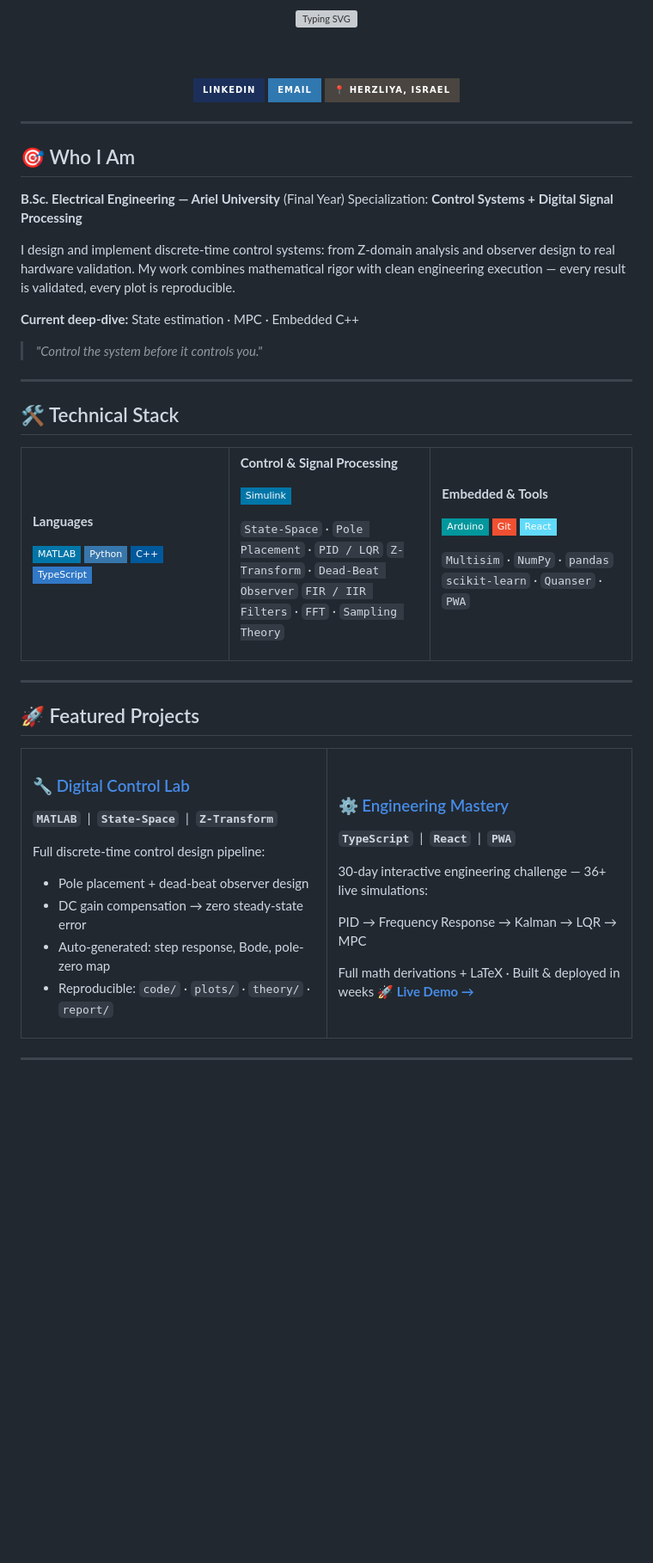
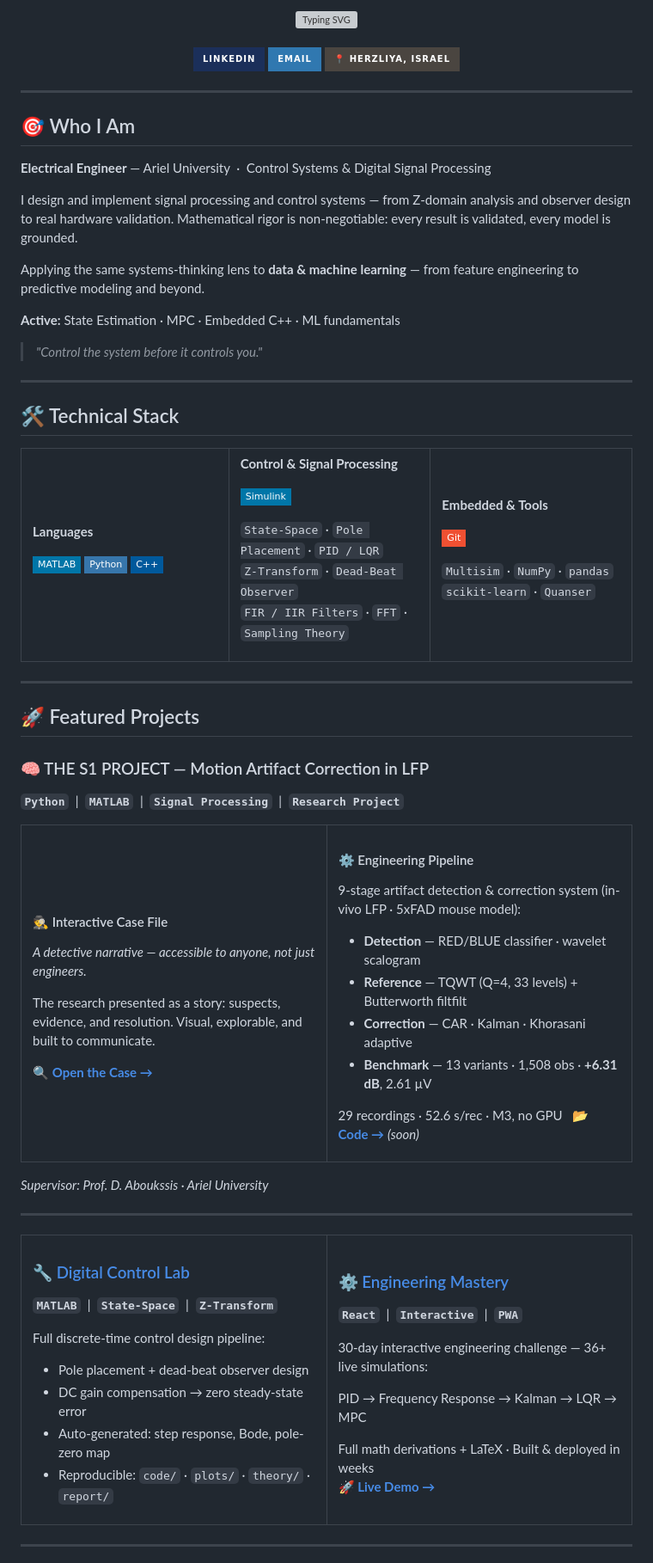
Before and after one commit to EliazSelam/EliazSelam, a Markdown page: README.md, the part around one of its changes. Shown at 86% size. GitHub-like rendering; badges without logos; blank space fills up the shorter version; grey boxes are pictures that could not be loaded.

```diff
--- a/README.md
+++ b/README.md
@@ -5,6 +5,7 @@
 </a>
 
-<br/><br/>
+<br/>
+<br/>
 
 [![LinkedIn](https://img.shields.io/badge/LinkedIn-1B2F5A?style=for-the-badge&logo=linkedin&logoColor=white)](https://linkedin.com/in/YOUR-LINKEDIN)
 [![Email](https://img.shields.io/badge/Email-3078B0?style=for-the-badge&logo=gmail&logoColor=white)](mailto:eliaz.es1234@gmail.com)
@@ -16,15 +17,13 @@
 
 ## 🎯 Who I Am
 
-**B.Sc. Electrical Engineering — Ariel University** (Final Year)
-Specialization: **Control Systems + Digital Signal Processing**
+**Electrical Engineer** — Ariel University &nbsp;·&nbsp; Control Systems & Digital Signal Processing
 
-I design and implement discrete-time control systems: from Z-domain
-analysis and observer design to real hardware validation. My work
-combines mathematical rigor with clean engineering execution —
-every result is validated, every plot is reproducible.
+I design and implement signal processing and control systems — from Z-domain analysis and observer design to real hardware validation. Mathematical rigor is non-negotiable: every result is validated, every model is grounded.
 
-**Current deep-dive:** State estimation · MPC · Embedded C++
+Applying the same systems-thinking lens to **data & machine learning** — from feature engineering to predictive modeling and beyond.
+
+**Active:** State Estimation · MPC · Embedded C++ · ML fundamentals
 
 > *"Control the system before it controls you."*
 
@@ -41,7 +40,6 @@ every result is validated, every plot is reproducible.
 ![MATLAB](https://img.shields.io/badge/MATLAB-0076A8?style=flat-square&logo=mathworks&logoColor=white)
 ![Python](https://img.shields.io/badge/Python-3776AB?style=flat-square&logo=python&logoColor=white)
 ![C++](https://img.shields.io/badge/C++-00599C?style=flat-square&logo=cplusplus&logoColor=white)
-![TypeScript](https://img.shields.io/badge/TypeScript-3178C6?style=flat-square&logo=typescript&logoColor=white)
 
 </td>
 <td valign="top" width="33%">
@@ -59,12 +57,10 @@ every result is validated, every plot is reproducible.
 
 **Embedded & Tools**
 
-![Arduino](https://img.shields.io/badge/Arduino-00979D?style=flat-square&logo=arduino&logoColor=white)
 ![Git](https://img.shields.io/badge/Git-F05032?style=flat-square&logo=git&logoColor=white)
-![React](https://img.shields.io/badge/React-61DAFB?style=flat-square&logo=react&logoColor=black)
 
 `Multisim` · `NumPy` · `pandas`
-`scikit-learn` · `Quanser` · `PWA`
+`scikit-learn` · `Quanser`
 
 </td>
 </tr>
@@ -73,6 +69,42 @@ every result is validated, every plot is reproducible.
 ---
 
 ## 🚀 Featured Projects
+
+### 🧠 THE S1 PROJECT — Motion Artifact Correction in LFP
+
+**`Python`** &nbsp;|&nbsp; **`MATLAB`** &nbsp;|&nbsp; **`Signal Processing`** &nbsp;|&nbsp; **`Research Project`**
+
+<table>
+<tr>
+<td width="50%" valign="top">
+
+#### 🕵️ Interactive Case File
+*A detective narrative — accessible to anyone, not just engineers.*
+
+The research presented as a story: suspects, evidence, and resolution. Visual, explorable, and built to communicate.
+
+**[🔍 Open the Case →](https://eliazselam.github.io/s1-files/)**
+
+</td>
+<td width="50%" valign="top">
+
+#### ⚙️ Engineering Pipeline
+9-stage artifact detection & correction system (in-vivo LFP · 5xFAD mouse model):
+
+- **Detection** — RED/BLUE classifier · wavelet scalogram
+- **Reference** — TQWT (Q=4, 33 levels) + Butterworth filtfilt
+- **Correction** — CAR · Kalman · Khorasani adaptive
+- **Benchmark** — 13 variants · 1,508 obs · **+6.31 dB**, 2.61 µV
+
+29 recordings · 52.6 s/rec · M3, no GPU &nbsp; **[📂 Code →](#)** *(soon)*
+
+</td>
+</tr>
+</table>
+
+*Supervisor: Prof. D. Aboukssis · Ariel University*
+
+---
 
 <table>
 <tr>
@@ -93,14 +125,14 @@ Full discrete-time control design pipeline:
 
 ### ⚙️ [Engineering Mastery](https://github.com/EliazSelam/engineering-mastery)
 
-**`TypeScript`** &nbsp;|&nbsp; **`React`** &nbsp;|&nbsp; **`PWA`**
+**`React`** &nbsp;|&nbsp; **`Interactive`** &nbsp;|&nbsp; **`PWA`**
 
 30-day interactive engineering challenge — 36+ live simulations:
 
 PID → Frequency Response → Kalman → LQR → MPC
 
 Full math derivations + LaTeX · Built & deployed in weeks
-**[🚀 Live Demo →](YOUR-DEPLOY-URL)**
+**[🚀 Live Demo →](https://YOUR-DEPLOY-URL)**
 
 </td>
 </tr>
```
Also changed, not shown: other parts of README.md (+5 -5 lines).
